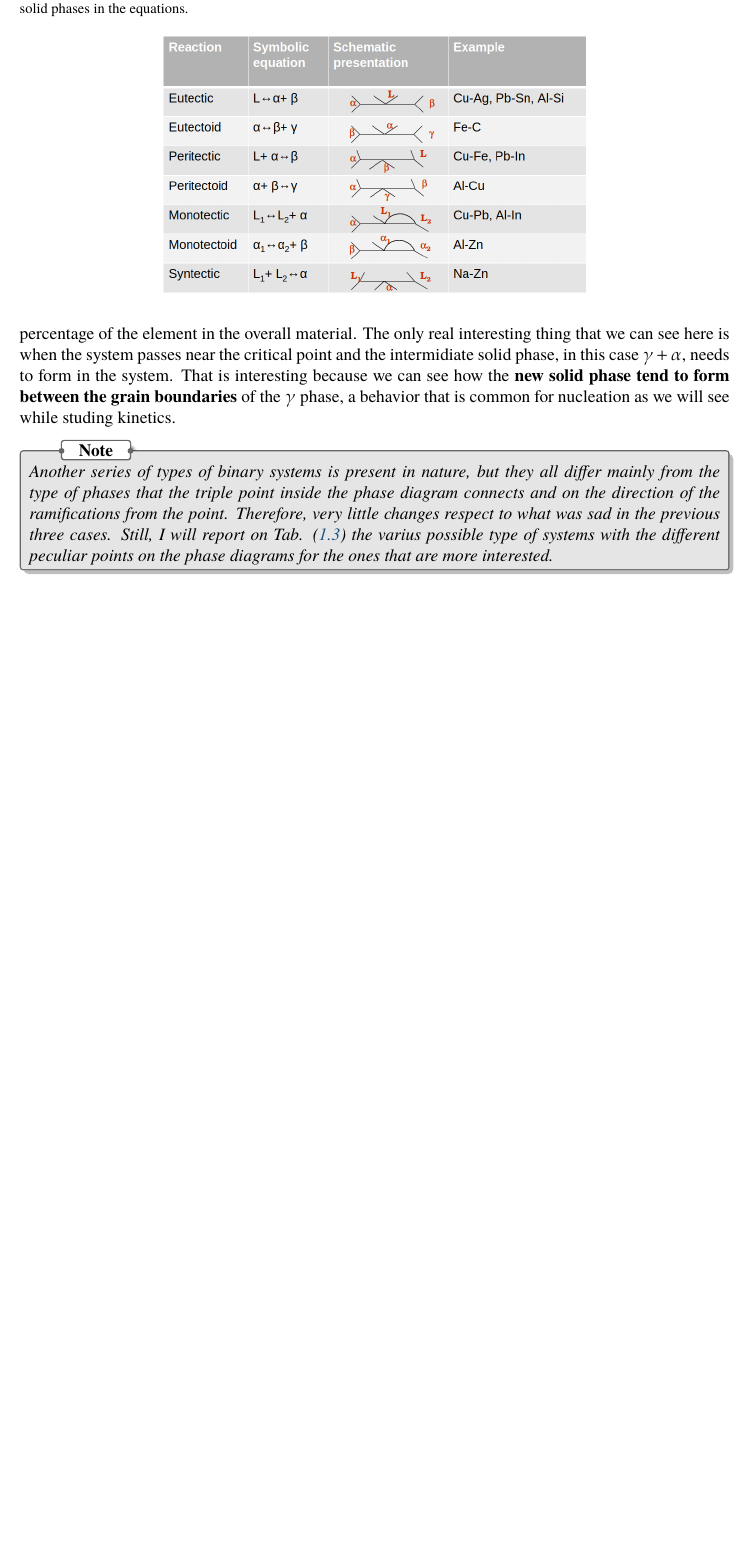
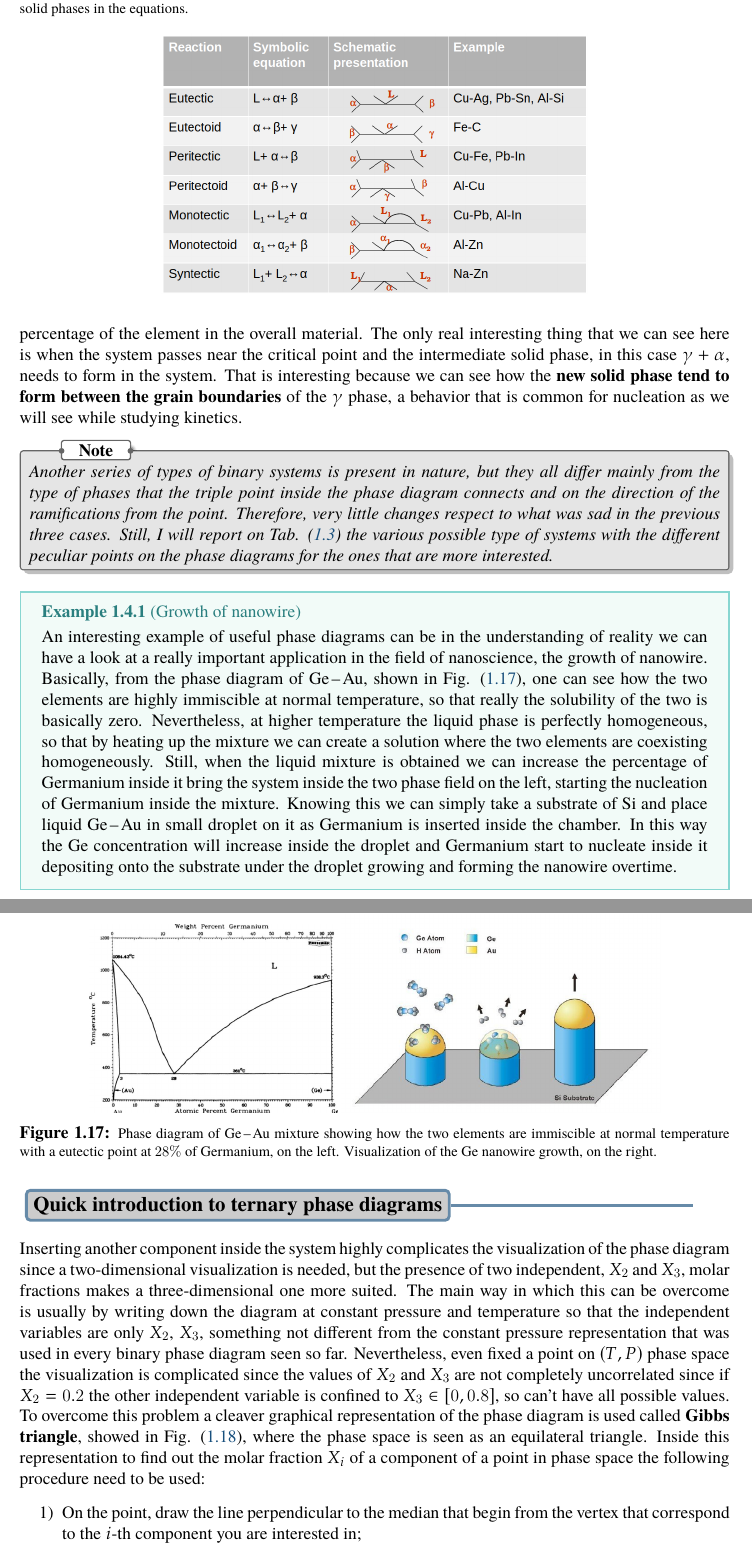
Before and after one commit to Luca-Leoni/Microscopic-Kinetics, a LaTeX thesis (Microscopic Kinetic.tex, which reads Chapter1/Section4.tex, Setup/Preamble.tex): part of page 37 of 37 before the commit and two parts of pages 37 and 38 of 39 after it, the two joined at a grey line, cut so that both start at the same text, the shorter picture padded with empty space. Compiled offline with pdfLaTeX.

Commit message:
Added Ternary PDs and nanowire example.

```diff
--- a/Chapter1/Section4.tex
+++ b/Chapter1/Section4.tex
@@ -208,19 +208,39 @@ In the slow case the system has time to reach equilibrium at every step, enterin
 \end{figure}
 This system is particular to begin with, from \figref{fig:Fe-C} we can see that it possess a phase called Cementite that exist only for a really narrow part of phase space. This type of phases are known in physics as \textbf{line phases} since in the phase diagrams are basically lines meaning that they can exist only at really specific composition of the systems. Basically if we see Cementite in our system we perfectly know the Carbon weight percentage in it, which can be an interesting thing to know.
 
-Instead, if we talk about the evolution of the system on cooling not much canges reaspect to the eurectic systems. In fact, as the system pass through the eutectoid point the evolution bring to the formation of stripes as in privious case, but now they have different sizes for \ce{Fe} and \ce{C} due to the different percentage of the element in the overall material. The only real interesting thing that we can see here is when the system passes near the critical point and the intermidiate solid phase, in this case $\gamma + \alpha$, needs to form in the system. That is interesting because we can see how the \textbf{new solid phase tend to form between the grain boundaries} of the $\gamma$ phase, a behavior that is common for nucleation as we will see while studing kinetics.
+Instead, if we talk about the evolution of the system on cooling not so much changes respect to the eurectic systems. In fact, as the system pass through the eutectoid point the evolution bring to the formation of stripes as in previous case, but now they have different sizes for \ce{Fe} and \ce{C} due to the different percentage of the element in the overall material. The only real interesting thing that we can see here is when the system passes near the critical point and the intermediate solid phase, in this case $\gamma + \alpha$, needs to form in the system. That is interesting because we can see how the \textbf{new solid phase tend to form between the grain boundaries} of the $\gamma$ phase, a behavior that is common for nucleation as we will see while studying kinetics.
 
 \nt
 {
-    Another series of types of binary systems is present in nature, but they all differ mainly from the type of phases that the triple point inside the phase diagram connects and on the direction of the ramifications from the point. Therefore, very little changes respect to what was sad in the previous three cases. Still, I will report on \tabref{tab:TabSys} the varius possible type of systems with the different peculiar points on the phase diagrams for the ones that are more interested.
+    Another series of types of binary systems is present in nature, but they all differ mainly from the type of phases that the triple point inside the phase diagram connects and on the direction of the ramifications from the point. Therefore, very little changes respect to what was sad in the previous three cases. Still, I will report on \tabref{tab:TabSys} the various possible type of systems with the different peculiar points on the phase diagrams for the ones that are more interested.
 }
 
 \begin{table}
     \centering
     \caption
     {
-        Tables with all the possible type of binary systems known along with the peculiar points that characterize them inside the phase space. Also a series of examples are reported in order to allow the reader to search for the respective phase diagram online. Notice how the ones that ends in "tectic" has liquid phase involved, while the ones in "tectoid" only posses solid phases in the equations.
+        Tables with all the possible type of binary systems known along with the peculiar points that characterize them inside the phase space. Also, a series of examples are reported in order to allow the reader to search for the respective phase diagram online. Notice how the ones that ends in "tectic" has liquid phase involved, while the ones in "tectoid" only posses solid phases in the equations.
     }
     \label{tab:TabSys}
     \includegraphics[width=0.6\textwidth]{Immagini/TabSyst.png}
 \end{table}
+
+\ex{Growth of nanowire}
+{
+    An interesting example of useful phase diagrams can be in the understanding of reality we can have a look at a really important application in the field of nanoscience, the growth of nanowire. Basically, from the phase diagram of \ce{Ge-Au}, shown in \figref{fig:Ge-Au}, one can see how the two elements are highly immiscible at normal temperature, so that really the solubility of the two is basically zero. Nevertheless, at higher temperature the liquid phase is perfectly homogeneous, so that by heating up the mixture we can create a solution where the two elements are coexisting homogeneously. Still, when the liquid mixture is obtained we can increase the percentage of Germanium inside it bring the system inside the two phase field on the left, starting the nucleation of Germanium inside the mixture. Knowing this we can simply take a substrate of \ce{Si} and place liquid \ce{Ge-Au} in small droplet on it as Germanium is inserted inside the chamber. In this way the \ce{Ge} concentration will increase inside the droplet and Germanium start to nucleate inside it depositing onto the substrate under the droplet growing and forming the nanowire overtime.
+}
+
+\begin{figure}[t]
+    \centering
+    \includegraphics[width=0.35\textwidth]{Immagini/Ge-Au.png}
+    \includegraphics[width=0.45\textwidth]{Immagini/NanoGrowth.png}
+    \caption
+    {
+        Phase diagram of \ce{Ge-Au} mixture showing how the two elements are immiscible at normal temperature with a eutectic point at $28\%$ of Germanium, on the left. Visualization of the Ge nanowire growth, on the right.
+    }
+    \label{fig:Ge-Au}
+\end{figure}
+
+\subsection{Quick introduction to ternary phase diagrams}
+
+Inserting another component inside the system highly complicates the visualization of the phase diagram since a two-dimensional visualization is needed, but the presence of two independent, $X_2$ and $X_3$,  molar fractions makes a three-dimensional one more suited. The main way in which this can be overcome is usually by writing down the diagram at constant pressure and temperature so that the independent variables are only $X_2$, $X_3$, something not different from the constant pressure representation that was used in every binary phase diagram seen so far. Nevertheless, even fixed a point on $(T,P)$ phase space the visualization is complicated since the values of $X_2$ and $X_3$ are not completely uncorrelated since if $X_2 = 0.2$ the other independent variable is confined to $X_3 \in [0, 0.8]$, so can't have all possible values.
@@ -226,0 +256,10 @@ Instead, if we talk about the evolution of the system on cooling not much canges
+    \label{fig:TernaryPD}
+\end{figure}
+To overcome this problem a cleaver graphical representation of the phase diagram is used called \textbf{Gibbs triangle}, showed in \figref{fig:TernaryPD}, where the phase space is seen as an equilateral triangle. Inside this representation to find out the molar fraction $X_i$ of a component of a point in phase space the following procedure need to be used:
+\begin{enumerate}
+    \item[1)] On the point, draw the line perpendicular to the median that begin from the vertex that correspond to the $i$-th component you are interested in;
+    \item[2)] See where it intersects the side of the triangle corresponding to $X_i$, the point found is its value.
+\end{enumerate}
+In this way we are able to define the molar fraction of every point inside the system so that the sum of all $X_i$ gives out $1$.
+
+Using Gibbs triangle we are, therefore, able to visualize in a simple two-dimensional way the phase diagrams of all ternary systems at constant $T$ and $P$, where an example is given inside \figref{fig:TernaryPD}. In the latter we can also see how, due to the present of three component, ternary phase fields now appears along the binary phase ones, forming triangular shapes inside the phase diagram. We have already seen how to treat the binary phase field, in particular the weight of the two components inside the heterogeneous phase using the \textbf{lever rule}. It's possible to see how a form of the lever rule can be found also inside this more complex situation, where the weights of the three possible phases can be evaluated using the lengths of the lines that connects the points to the vertices corresponding to a determinate phase. In particular, using as reference \figref{fig:TernaryPD}, the following relations can be obtained
--- a/Setup/Preamble.tex
+++ b/Setup/Preamble.tex
@@ -510,7 +510,7 @@
 % NOTE BOX
 %================================
 
-\usetikzlibrary{arrows,calc,shadows.blur,positioning,shapes,shapes.multipart}
+\usetikzlibrary{arrows,calc,shadows.blur,positioning,shapes,shapes.multipart,shapes.symbols}
 \tcbuselibrary{skins}
 \newtcolorbox{note}[1][]{%
 	enhanced jigsaw,
```
Also changed, not shown: Chapter1/Section2.tex (+1 -1 lines), Immagini/Ge-Au.png (added), Immagini/GibbsTriangle.png (added), Immagini/LeverRule.png (added), Immagini/NanoGrowth.png (added), Immagini/TernPD.png (added), Microscopic Kinetic.pdf, Chapter1/Section4.tex (21 more changed lines), Setup/Preamble.tex (16 more changed lines).
